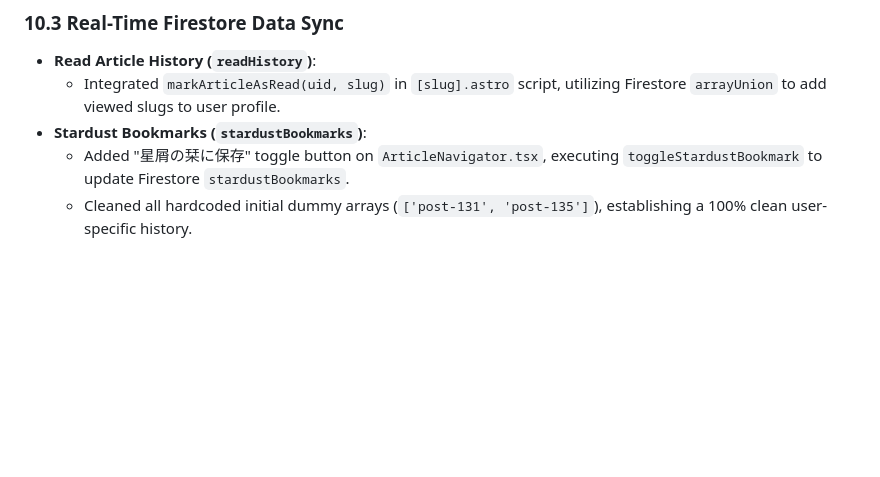
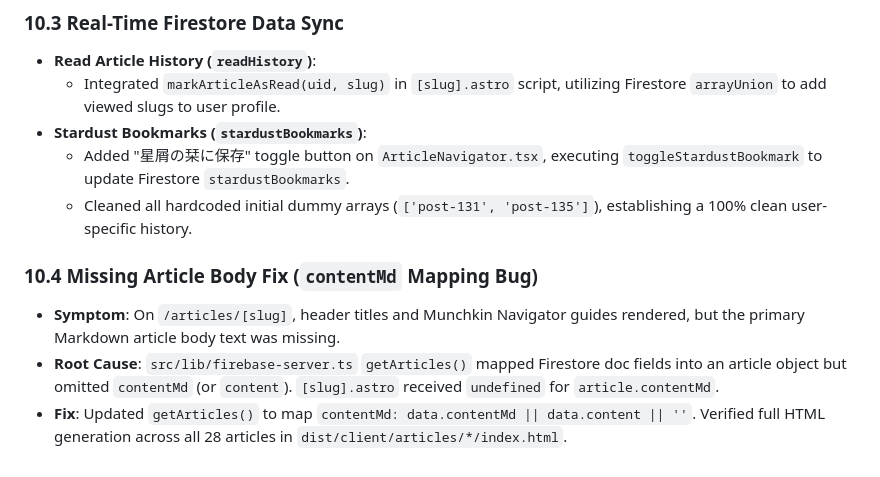
Before and after one commit to baotianyoutai/geodyssAI, a Markdown page: docs/learning-notes.md, the part around the change. Rendered like a GitHub page; blank space fills up the shorter version.

```diff
--- a/docs/learning-notes.md
+++ b/docs/learning-notes.md
@@ -57,3 +57,8 @@ This document details all the commands, logs, errors, and learning points encoun
 * **Stardust Bookmarks (`stardustBookmarks`)**:
   - Added "星屑の栞に保存" toggle button on `ArticleNavigator.tsx`, executing `toggleStardustBookmark` to update Firestore `stardustBookmarks`.
   - Cleaned all hardcoded initial dummy arrays (`['post-131', 'post-135']`), establishing a 100% clean user-specific history.
+
+### 10.4 Missing Article Body Fix (`contentMd` Mapping Bug)
+* **Symptom**: On `/articles/[slug]`, header titles and Munchkin Navigator guides rendered, but the primary Markdown article body text was missing.
+* **Root Cause**: `src/lib/firebase-server.ts` `getArticles()` mapped Firestore doc fields into an article object but omitted `contentMd` (or `content`). `[slug].astro` received `undefined` for `article.contentMd`.
+* **Fix**: Updated `getArticles()` to map `contentMd: data.contentMd || data.content || ''`. Verified full HTML generation across all 28 articles in `dist/client/articles/*/index.html`.
```
Also changed, not shown: CHANGELOG.md (+9 -27 lines), docs/decisions.md (+8 -0 lines).
